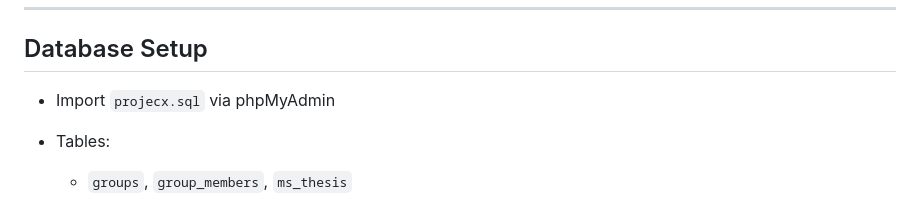
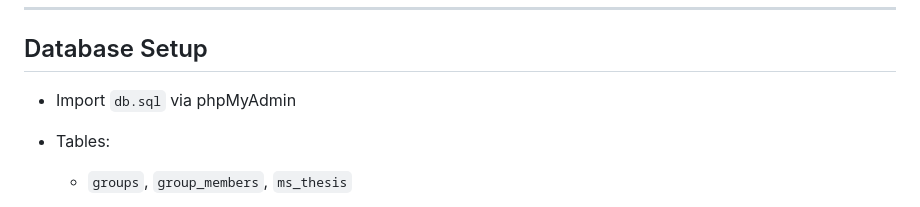
Before and after one commit to AizaShaukat/projecx, a Markdown page: README.md, the part around the change. Drawn GitHub-style.

```diff
--- a/README.md
+++ b/README.md
@@ -185,7 +185,7 @@ $this->password = ""; // Use "root" for Windows MAMP if default doesn't work
 
 ## Database Setup
 
-* Import `projecx.sql` via phpMyAdmin
+* Import `db.sql` via phpMyAdmin
 * Tables:
 
   * `groups`, `group_members`, `ms_thesis`
```
